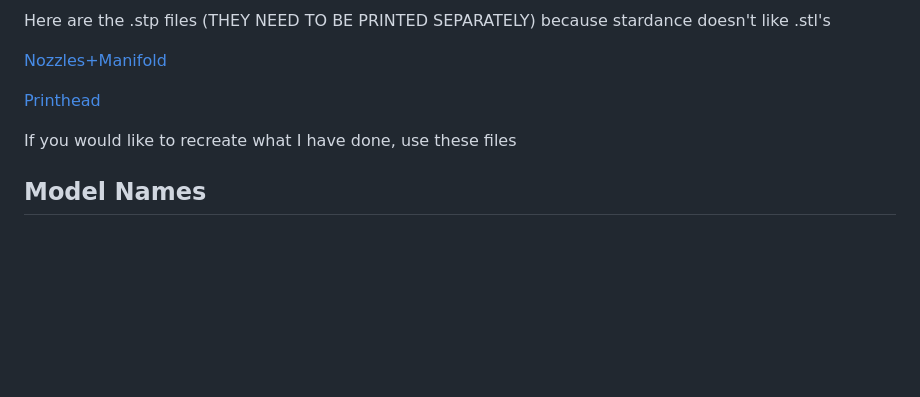
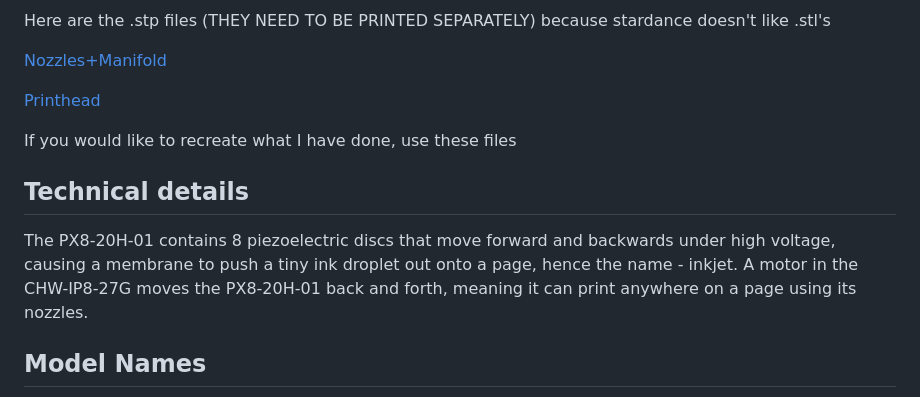
Before and after one commit to ChowderWellington/CHW-IP8-27G-EXP, a Markdown page: README.md, the part around the change. Drawn GitHub-style; blank space fills up the shorter version.

```diff
--- a/README.md
+++ b/README.md
@@ -29,6 +29,10 @@ Here are the .stp files (THEY NEED TO BE PRINTED SEPARATELY) because stardance d
 
 If you would like to recreate what I have done, use these files
 
+## Technical details
+
+The PX8-20H-01 contains 8 piezoelectric discs that move forward and backwards under high voltage, causing a membrane to push a tiny ink droplet out onto a page, hence the name - inkjet. A motor in the CHW-IP8-27G moves the PX8-20H-01 back and forth, meaning it can print anywhere on a page using its nozzles.
+
 ## Model Names
 - CHW-IP8-27G-EXP - Full printer assembly (Printhead, nozzles, feeders etc)
 - PX8-20H-01 - Experimental nozzle (Newest model)
```
